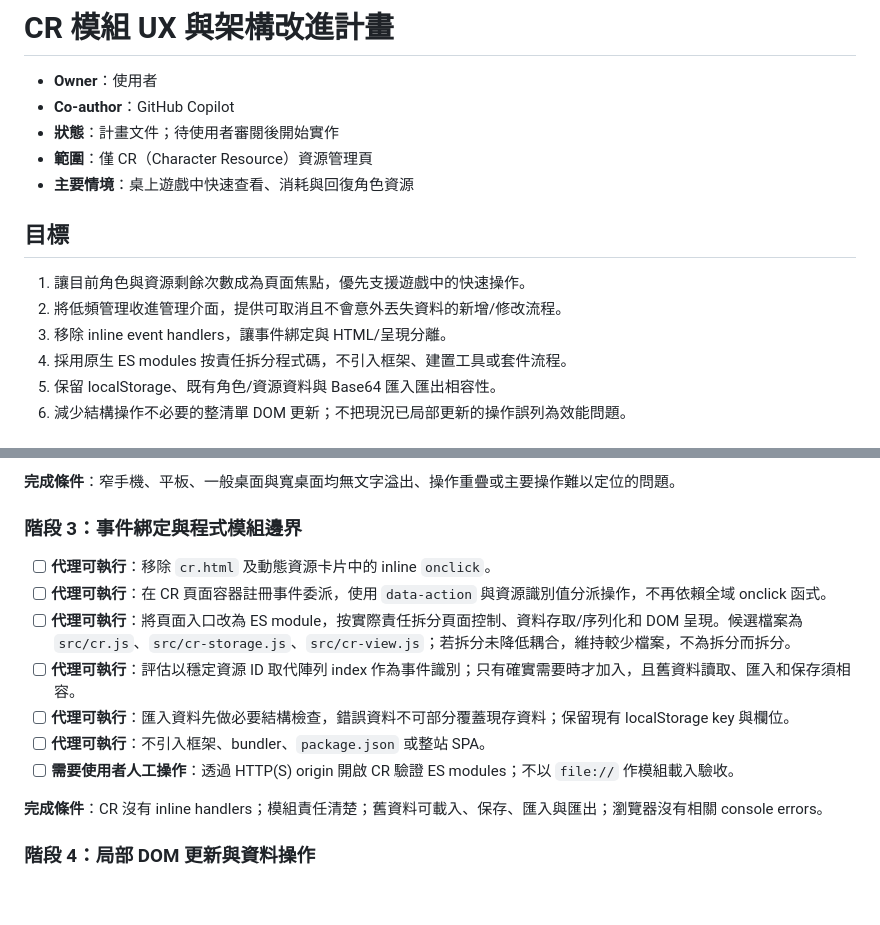
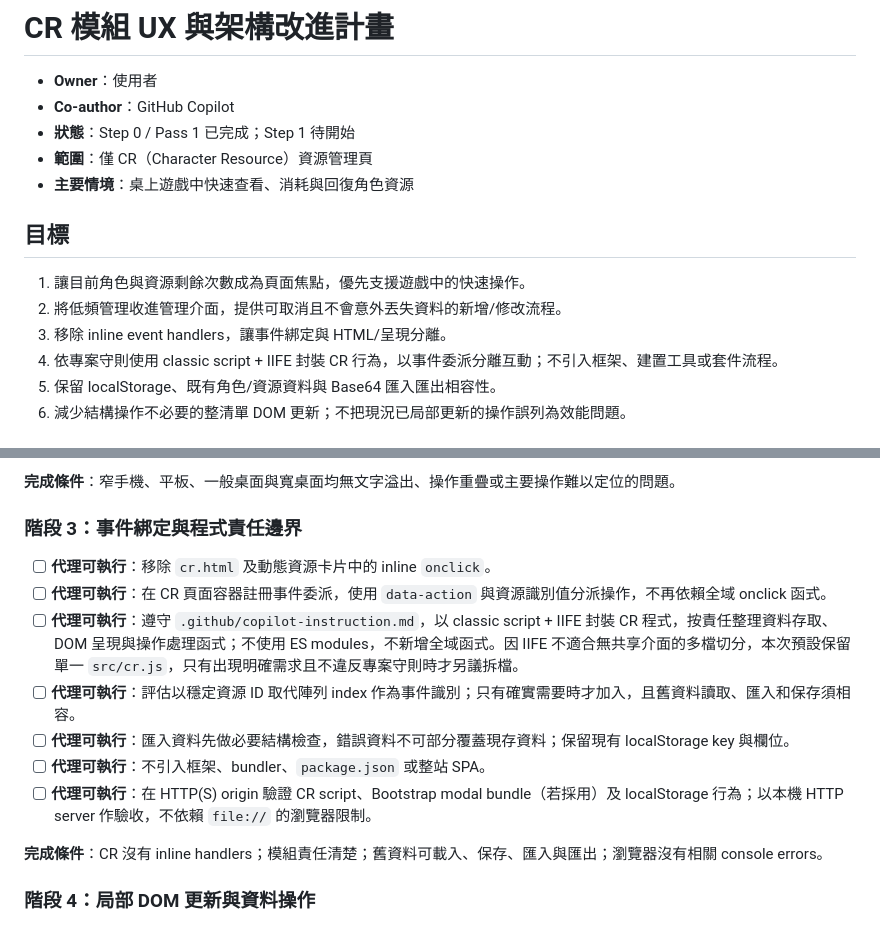
Before and after one commit to devildelta/5eCRM, a Markdown page: .agent/CR/CR-improvement-plan.md, 2 parts joined by grey strips. Drawn GitHub-style; blank space fills up the shorter version.

```diff
--- a/.agent/CR/CR-improvement-plan.md
+++ b/.agent/CR/CR-improvement-plan.md
@@ -2,7 +2,7 @@
 
 - **Owner**：使用者
 - **Co-author**：GitHub Copilot
-- **狀態**：計畫文件；待使用者審閱後開始實作
+- **狀態**：Step 0 / Pass 1 已完成；Step 1 待開始
 - **範圍**：僅 CR（Character Resource）資源管理頁
 - **主要情境**：桌上遊戲中快速查看、消耗與回復角色資源
 
@@ -11,7 +11,7 @@
 1. 讓目前角色與資源剩餘次數成為頁面焦點，優先支援遊戲中的快速操作。
 2. 將低頻管理收進管理介面，提供可取消且不會意外丟失資料的新增/修改流程。
 3. 移除 inline event handlers，讓事件綁定與 HTML/呈現分離。
-4. 採用原生 ES modules 按責任拆分程式碼，不引入框架、建置工具或套件流程。
+4. 依專案守則使用 classic script + IIFE 封裝 CR 行為，以事件委派分離互動；不引入框架、建置工具或套件流程。
 5. 保留 localStorage、既有角色/資源資料與 Base64 匯入匯出相容性。
 6. 減少結構操作不必要的整清單 DOM 更新；不把現況已局部更新的操作誤列為效能問題。
 
@@ -57,15 +71,15 @@
 
 **完成條件**：窄手機、平板、一般桌面與寬桌面均無文字溢出、操作重疊或主要操作難以定位的問題。
 
-### 階段 3：事件綁定與程式模組邊界
+### 階段 3：事件綁定與程式責任邊界
 
 - [ ] **代理可執行**：移除 `cr.html` 及動態資源卡片中的 inline `onclick`。
 - [ ] **代理可執行**：在 CR 頁面容器註冊事件委派，使用 `data-action` 與資源識別值分派操作，不再依賴全域 onclick 函式。
-- [ ] **代理可執行**：將頁面入口改為 ES module，按實際責任拆分頁面控制、資料存取/序列化和 DOM 呈現。候選檔案為 `src/cr.js`、`src/cr-storage.js`、`src/cr-view.js`；若拆分未降低耦合，維持較少檔案，不為拆分而拆分。
+- [ ] **代理可執行**：遵守 `.github/copilot-instruction.md`，以 classic script + IIFE 封裝 CR 程式，按責任整理資料存取、DOM 呈現與操作處理函式；不使用 ES modules，不新增全域函式。因 IIFE 不適合無共享介面的多檔切分，本次預設保留單一 `src/cr.js`，只有出現明確需求且不違反專案守則時才另議拆檔。
 - [ ] **代理可執行**：評估以穩定資源 ID 取代陣列 index 作為事件識別；只有確實需要時才加入，且舊資料讀取、匯入和保存須相容。
 - [ ] **代理可執行**：匯入資料先做必要結構檢查，錯誤資料不可部分覆蓋現存資料；保留現有 localStorage key 與欄位。
 - [ ] **代理可執行**：不引入框架、bundler、`package.json` 或整站 SPA。
-- [ ] **需要使用者人工操作**：透過 HTTP(S) origin 開啟 CR 驗證 ES modules；不以 `file://` 作模組載入驗收。
+- [ ] **代理可執行**：在 HTTP(S) origin 驗證 CR script、Bootstrap modal bundle（若採用）及 localStorage 行為；以本機 HTTP server 作驗收，不依賴 `file://` 的瀏覽器限制。
 
 **完成條件**：CR 沒有 inline handlers；模組責任清楚；舊資料可載入、保存、匯入與匯出；瀏覽器沒有相關 console errors。
 
```
Also changed, not shown: other parts of .agent/CR/CR-improvement-plan.md (+26 -12 lines).
